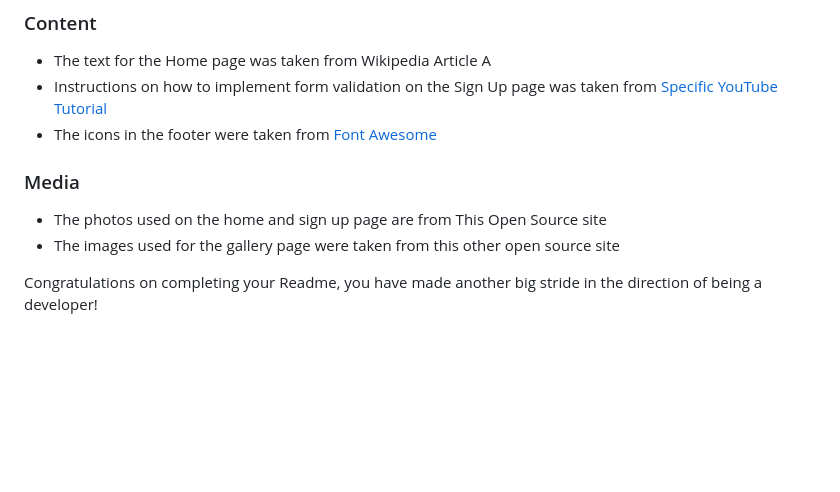
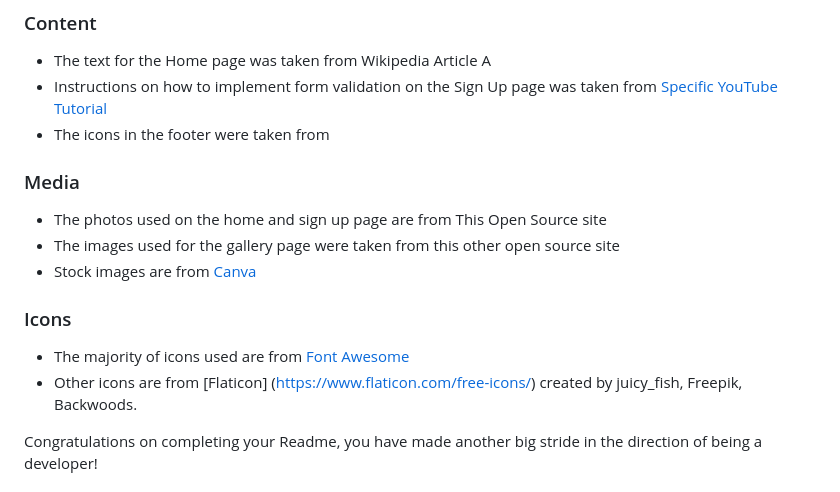
Before and after one commit to runwiththerhythm/arc-arborists, a Markdown page: README.md, the part around the change printed below. GitHub-like rendering; blank space fills up the shorter version.

```diff
--- a/README.md
+++ b/README.md
@@ -112,12 +178,18 @@ You can break the credits section up into Content and Media, depending on what y
 
 - The text for the Home page was taken from Wikipedia Article A
 - Instructions on how to implement form validation on the Sign Up page was taken from [Specific YouTube Tutorial](https://www.youtube.com/)
-- The icons in the footer were taken from [Font Awesome](https://fontawesome.com/)
+- The icons in the footer were taken from
 
 ### Media
 
 - The photos used on the home and sign up page are from This Open Source site
 - The images used for the gallery page were taken from this other open source site
+- Stock images are from [Canva](https://canva.com/)
+
+### Icons
+
+- The majority of icons used are from [Font Awesome](https://fontawesome.com/)
+- Other icons are from [Flaticon] (https://www.flaticon.com/free-icons/) created by juicy_fish, Freepik, Backwoods.
 
 
 Congratulations on completing your Readme, you have made another big stride in the direction of being a developer!
```
Also changed, not shown: other parts of README.md (+82 -16 lines).
